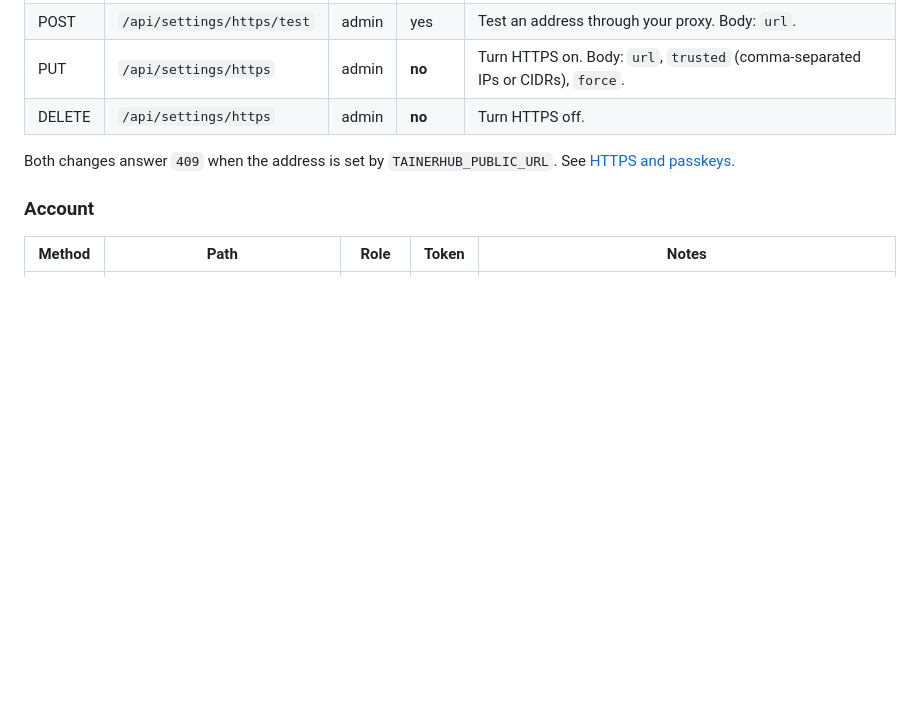
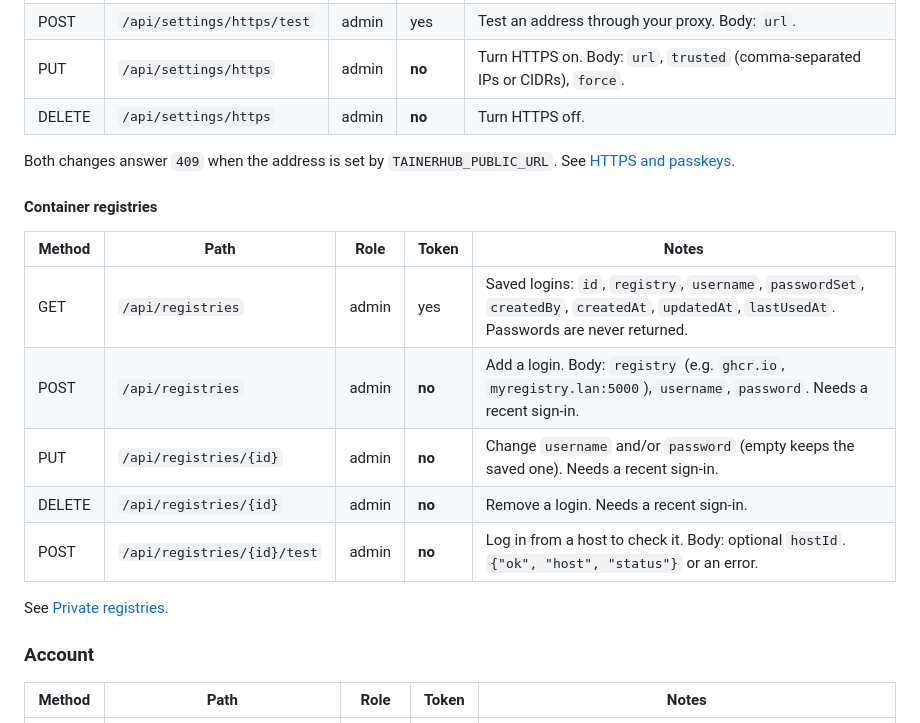
Before and after one commit to prezmc/tainerhub, a Markdown page: docs/api.md, the part around the change. GitHub-like rendering; blank space fills up the shorter version.

```diff
--- a/docs/api.md
+++ b/docs/api.md
@@ -340,6 +340,18 @@ Each entry: `{"id", "at", "userId", "actor", "action", "target", "detail", "ip"}
 
 Both changes answer `409` when the address is set by `TAINERHUB_PUBLIC_URL`. See [HTTPS and passkeys](https-and-passkeys.md).
 
+#### Container registries
+
+| Method | Path | Role | Token | Notes |
+| --- | --- | --- | --- | --- |
+| GET | `/api/registries` | admin | yes | Saved logins: `id`, `registry`, `username`, `passwordSet`, `createdBy`, `createdAt`, `updatedAt`, `lastUsedAt`. Passwords are never returned. |
+| POST | `/api/registries` | admin | **no** | Add a login. Body: `registry` (e.g. `ghcr.io`, `myregistry.lan:5000`), `username`, `password`. Needs a recent sign-in. |
+| PUT | `/api/registries/{id}` | admin | **no** | Change `username` and/or `password` (empty keeps the saved one). Needs a recent sign-in. |
+| DELETE | `/api/registries/{id}` | admin | **no** | Remove a login. Needs a recent sign-in. |
+| POST | `/api/registries/{id}/test` | admin | **no** | Log in from a host to check it. Body: optional `hostId`. `{"ok", "host", "status"}` or an error. |
+
+See [Private registries](features.md#private-registries).
+
 ### Account
 
 | Method | Path | Role | Token | Notes |
```
Also changed, not shown: README.md (+1 -1 lines), docs/features.md (+15 -3 lines), docs/images/new-container-advanced.png (added), docs/images/registries.png (added).
